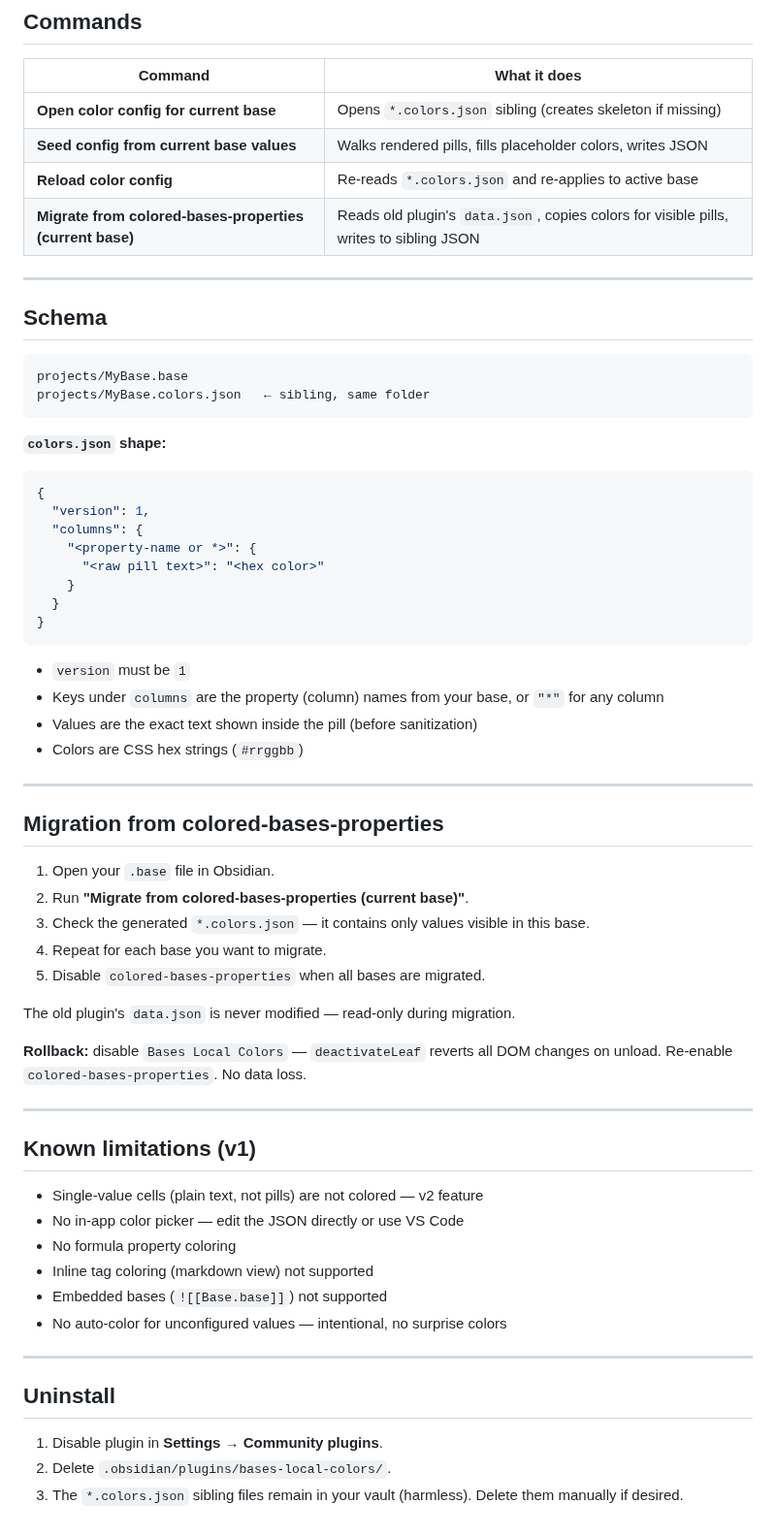
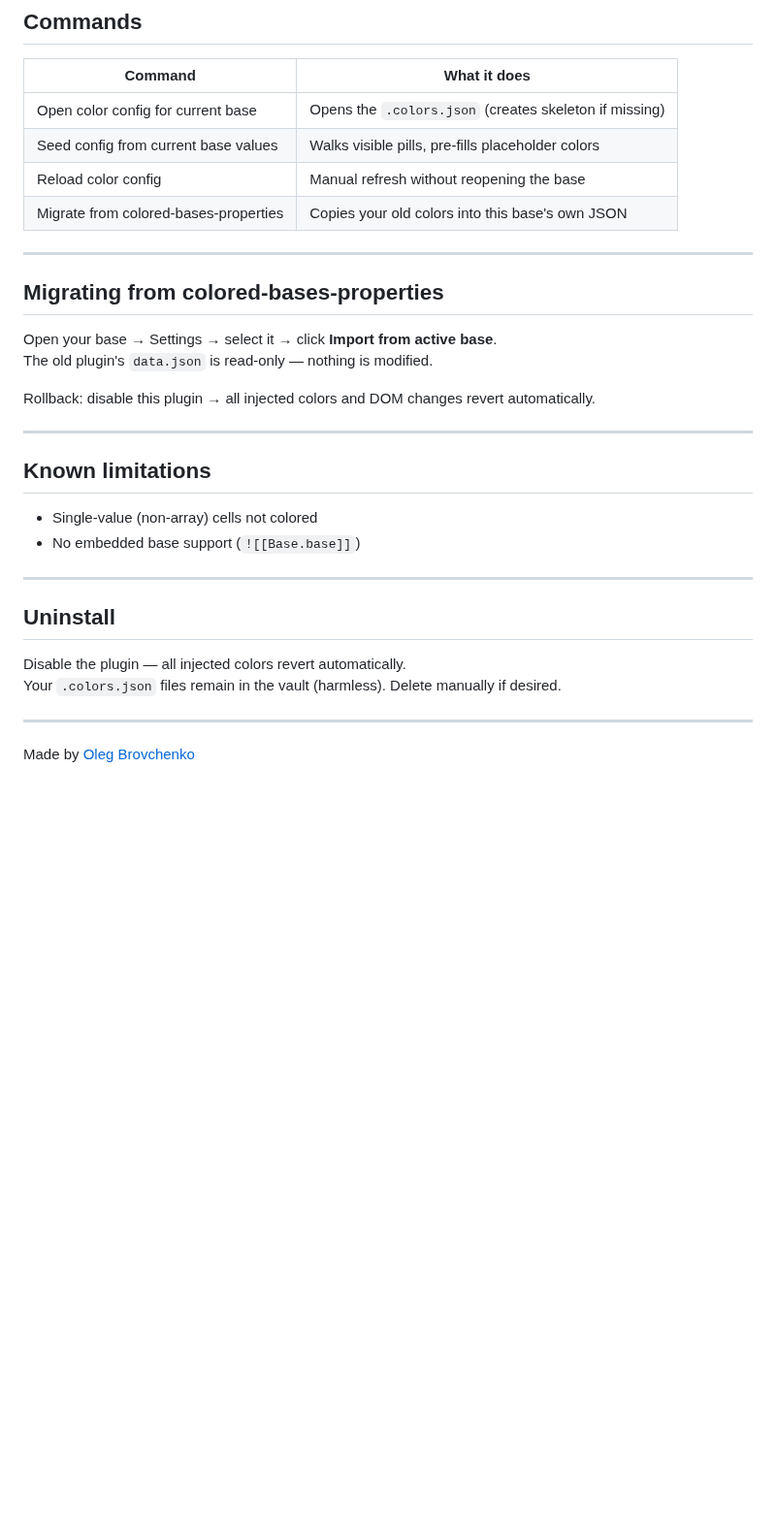
Before and after one commit to olegbrovchenko/bases-tag-colors, a Markdown page: README.md, the part around one of its changes. Shown at 97% size. Rendered like a GitHub page; blank space fills up the shorter version.

````diff
--- a/README.md
+++ b/README.md
@@ -65,66 +72,34 @@ Every change saves to the sibling `.colors.json` and applies live to any open ba
 
 | Command | What it does |
 |---|---|
-| **Open color config for current base** | Opens `*.colors.json` sibling (creates skeleton if missing) |
-| **Seed config from current base values** | Walks rendered pills, fills placeholder colors, writes JSON |
-| **Reload color config** | Re-reads `*.colors.json` and re-applies to active base |
-| **Migrate from colored-bases-properties (current base)** | Reads old plugin's `data.json`, copies colors for visible pills, writes to sibling JSON |
+| Open color config for current base | Opens the `.colors.json` (creates skeleton if missing) |
+| Seed config from current base values | Walks visible pills, pre-fills placeholder colors |
+| Reload color config | Manual refresh without reopening the base |
+| Migrate from colored-bases-properties | Copies your old colors into this base's own JSON |
 
 ---
 
-## Schema
+## Migrating from colored-bases-properties
 
-```
-projects/MyBase.base
-projects/MyBase.colors.json   ← sibling, same folder
-```
+Open your base → Settings → select it → click **Import from active base**.
+The old plugin's `data.json` is read-only — nothing is modified.
 
-**`colors.json` shape:**
-```json
-{
-  "version": 1,
-  "columns": {
-    "<property-name or *>": {
-      "<raw pill text>": "<hex color>"
-    }
-  }
-}
-```
-
-- `version` must be `1`
-- Keys under `columns` are the property (column) names from your base, or `"*"` for any column
-- Values are the exact text shown inside the pill (before sanitization)
-- Colors are CSS hex strings (`#rrggbb`)
+Rollback: disable this plugin → all injected colors and DOM changes revert automatically.
 
 ---
 
-## Migration from colored-bases-properties
+## Known limitations
 
-1. Open your `.base` file in Obsidian.
-2. Run **"Migrate from colored-bases-properties (current base)"**.
-3. Check the generated `*.colors.json` — it contains only values visible in this base.
-4. Repeat for each base you want to migrate.
-5. Disable `colored-bases-properties` when all bases are migrated.
-
-The old plugin's `data.json` is never modified — read-only during migration.
-
-**Rollback:** disable `Bases Local Colors` — `deactivateLeaf` reverts all DOM changes on unload. Re-enable `colored-bases-properties`. No data loss.
-
----
-
-## Known limitations (v1)
-
-- Single-value cells (plain text, not pills) are not colored — v2 feature
-- No in-app color picker — edit the JSON directly or use VS Code
-- No formula property coloring
-- Inline tag coloring (markdown view) not supported
-- Embedded bases (`![[Base.base]]`) not supported
-- No auto-color for unconfigured values — intentional, no surprise colors
+- Single-value (non-array) cells not colored
+- No embedded base support (`![[Base.base]]`)
 
 ---
 
 ## Uninstall
 
-1. Disable plugin in **Settings → Community plugins**.
-2. Delete `.obsidian/plugins/bases-local-colors/`.
-3. The `*.colors.json` sibling files remain in your vault (harmless). Delete them manually if desired.
+Disable the plugin — all injected colors revert automatically.
+Your `.colors.json` files remain in the vault (harmless). Delete manually if desired.
+
+---
+
+Made by [Oleg Brovchenko](https://github.com/olegbrovchenko)
````
Also changed, not shown: other parts of README.md (+43 -36 lines), preview.png (added), 9 other files.
